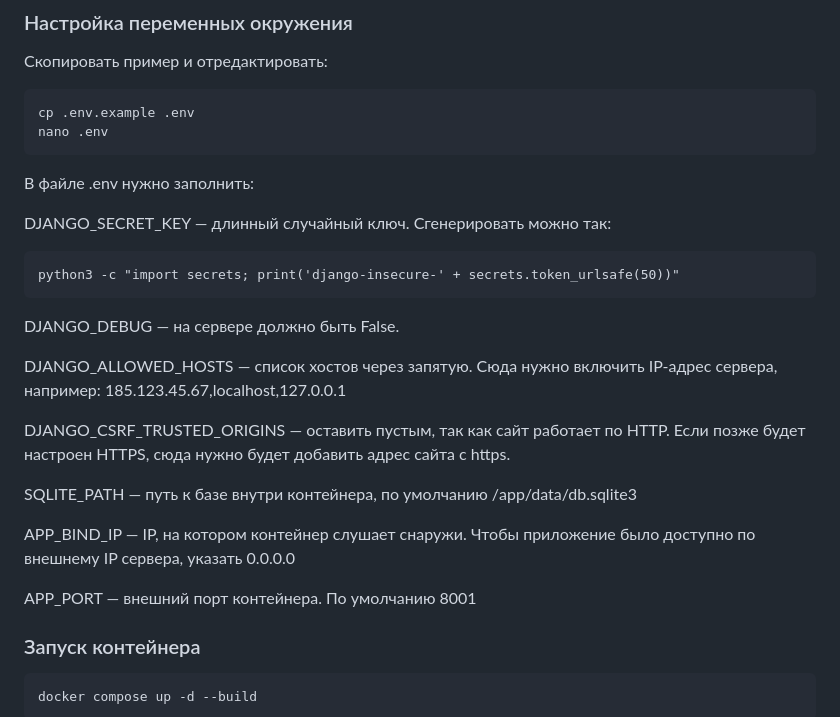
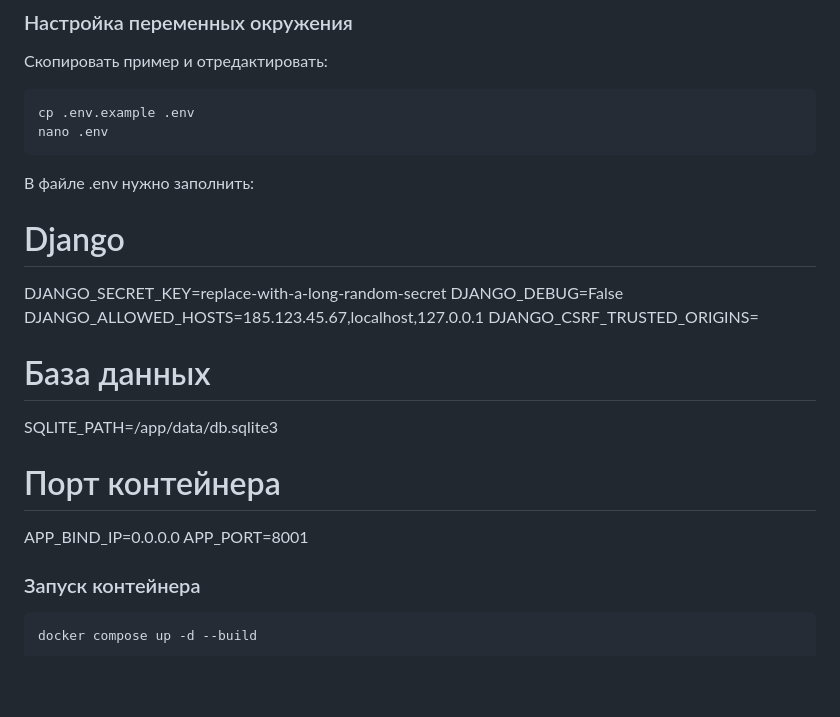
Before and after one commit to Artem200715/Loging_log, a Markdown page: README.md, the part around the change. Rendered like a GitHub page; blank space fills up the shorter version.

Commit message:
Обновил README.md

```diff
--- a/README.md
+++ b/README.md
@@ -67,26 +67,18 @@ Docker Compose.
 
 В файле .env нужно заполнить:
 
-DJANGO_SECRET_KEY — длинный случайный ключ. Сгенерировать можно так:
+# Django
+DJANGO_SECRET_KEY=replace-with-a-long-random-secret
+DJANGO_DEBUG=False
+DJANGO_ALLOWED_HOSTS=185.123.45.67,localhost,127.0.0.1
+DJANGO_CSRF_TRUSTED_ORIGINS=
 
-    python3 -c "import secrets; print('django-insecure-' + secrets.token_urlsafe(50))"
+# База данных
+SQLITE_PATH=/app/data/db.sqlite3
 
-DJANGO_DEBUG — на сервере должно быть False.
-
-DJANGO_ALLOWED_HOSTS — список хостов через запятую. Сюда нужно
-включить IP-адрес сервера, например: 185.123.45.67,localhost,127.0.0.1
-
-DJANGO_CSRF_TRUSTED_ORIGINS — оставить пустым, так как сайт работает
-по HTTP. Если позже будет настроен HTTPS, сюда нужно будет добавить
-адрес сайта с https.
-
-SQLITE_PATH — путь к базе внутри контейнера, по умолчанию
-/app/data/db.sqlite3
-
-APP_BIND_IP — IP, на котором контейнер слушает снаружи. Чтобы
-приложение было доступно по внешнему IP сервера, указать 0.0.0.0
-
-APP_PORT — внешний порт контейнера. По умолчанию 8001
+# Порт контейнера
+APP_BIND_IP=0.0.0.0
+APP_PORT=8001
 
 ### Запуск контейнера
 
```
